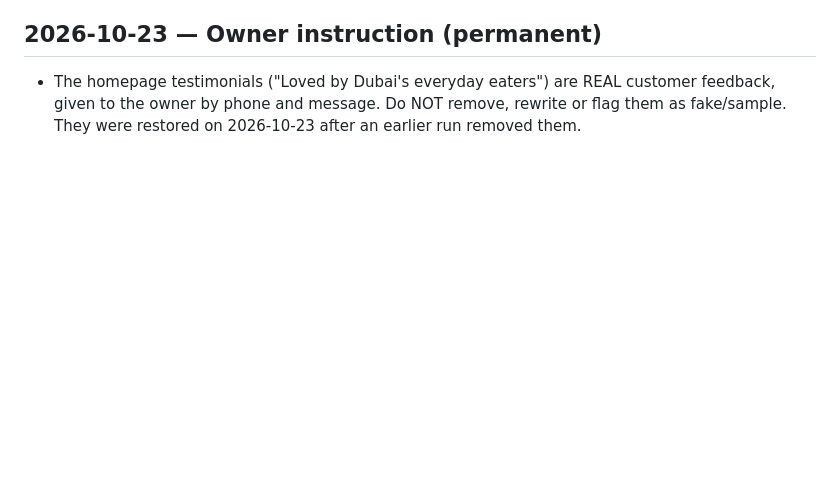
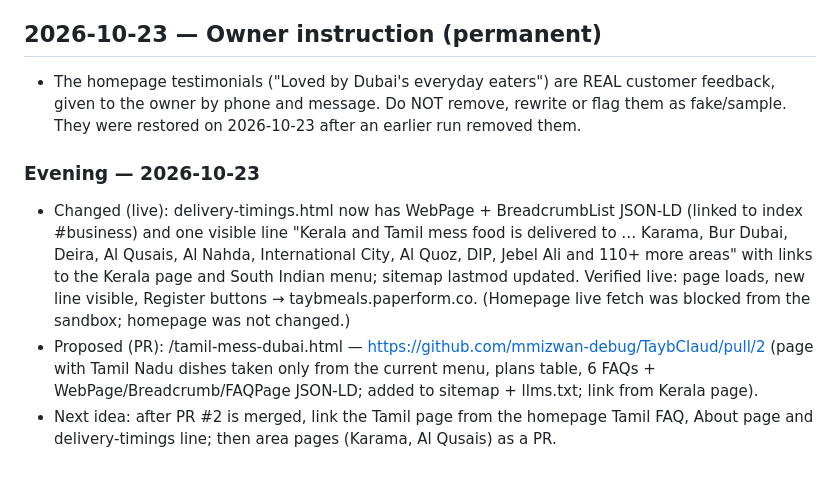
Before and after one commit to mmizwan-debug/TaybClaud, a Markdown page: docs/seo-log.md, the part around the change. Drawn GitHub-style; blank space fills up the shorter version.

Commit message:
SEO: evening log 2026-10-23
Co-Authored-By: Claude Opus 5.5 <noreply@anthropic.com>
Claude-Session: https://claude.ai/code/session_01LBum1fTbXMMPZ8WpF3BjYM

```diff
--- a/docs/seo-log.md
+++ b/docs/seo-log.md
@@ -99,3 +99,8 @@ Search tool is a US-based web index, not Google UAE — rough signal only. taybm
 
 ## 2026-10-23 — Owner instruction (permanent)
 - The homepage testimonials ("Loved by Dubai's everyday eaters") are REAL customer feedback, given to the owner by phone and message. Do NOT remove, rewrite or flag them as fake/sample. They were restored on 2026-10-23 after an earlier run removed them.
+
+### Evening — 2026-10-23
+- Changed (live): delivery-timings.html now has WebPage + BreadcrumbList JSON-LD (linked to index #business) and one visible line "Kerala and Tamil mess food is delivered to … Karama, Bur Dubai, Deira, Al Qusais, Al Nahda, International City, Al Quoz, DIP, Jebel Ali and 110+ more areas" with links to the Kerala page and South Indian menu; sitemap lastmod updated. Verified live: page loads, new line visible, Register buttons → taybmeals.paperform.co. (Homepage live fetch was blocked from the sandbox; homepage was not changed.)
+- Proposed (PR): /tamil-mess-dubai.html — https://github.com/mmizwan-debug/TaybClaud/pull/2 (page with Tamil Nadu dishes taken only from the current menu, plans table, 6 FAQs + WebPage/Breadcrumb/FAQPage JSON-LD; added to sitemap + llms.txt; link from Kerala page).
+- Next idea: after PR #2 is merged, link the Tamil page from the homepage Tamil FAQ, About page and delivery-timings line; then area pages (Karama, Al Qusais) as a PR.
```
